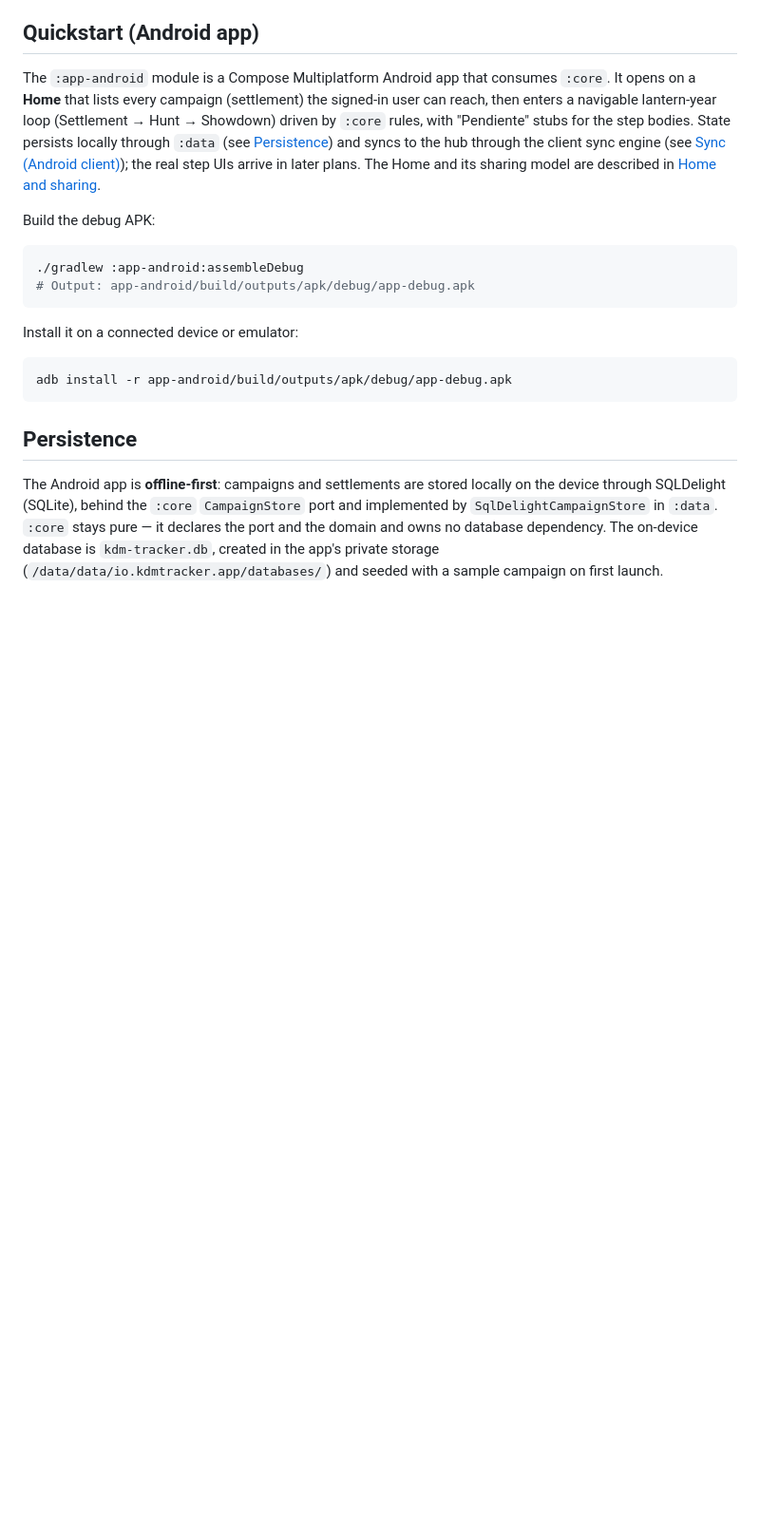
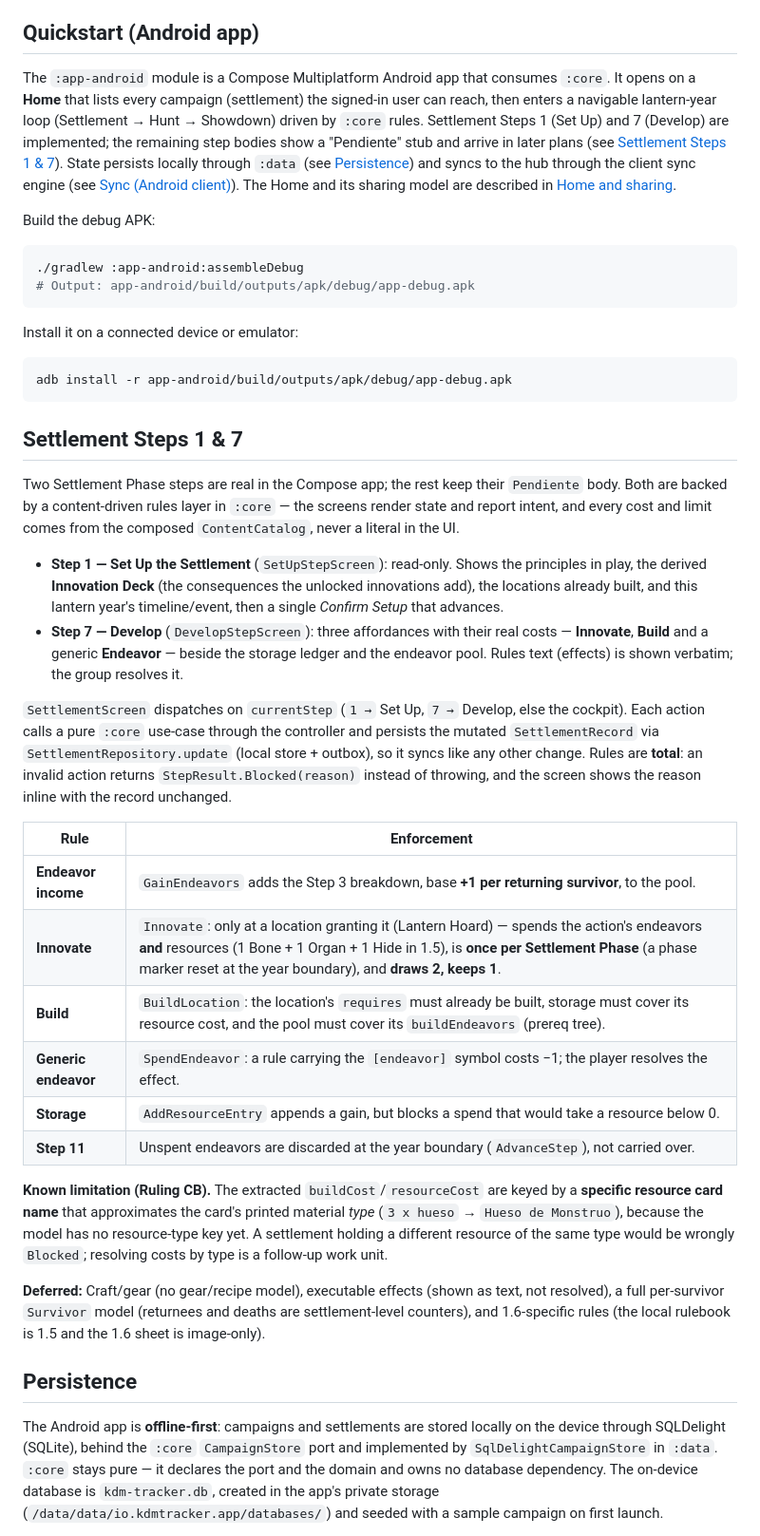
Before and after one commit to Alountk/kdm-tracker, a Markdown page: README.md, the part around the change. Shown at 95% size. Drawn GitHub-style; blank space fills up the shorter version.

Commit message:
docs: document the settlement steps 1 & 7

````diff
--- a/README.md
+++ b/README.md
@@ -114,11 +114,12 @@ database — campaign data survives container replacement.
 
 The `:app-android` module is a Compose Multiplatform Android app that consumes `:core`. It opens on
 a **Home** that lists every campaign (settlement) the signed-in user can reach, then enters a
-navigable lantern-year loop (Settlement → Hunt → Showdown) driven by `:core` rules, with "Pendiente"
-stubs for the step bodies. State persists locally through `:data` (see
-[Persistence](#persistence)) and syncs to the hub through the client sync engine (see
-[Sync (Android client)](#sync-android-client)); the real step UIs arrive in later plans. The Home
-and its sharing model are described in [Home and sharing](#home-and-sharing).
+navigable lantern-year loop (Settlement → Hunt → Showdown) driven by `:core` rules. Settlement
+Steps 1 (Set Up) and 7 (Develop) are implemented; the remaining step bodies show a "Pendiente"
+stub and arrive in later plans (see [Settlement Steps 1 & 7](#settlement-steps-1--7)). State
+persists locally through `:data` (see [Persistence](#persistence)) and syncs to the hub through the
+client sync engine (see [Sync (Android client)](#sync-android-client)). The Home and its sharing
+model are described in [Home and sharing](#home-and-sharing).
 
 Build the debug APK:
 
@@ -132,6 +133,44 @@ Install it on a connected device or emulator:
 ```bash
 adb install -r app-android/build/outputs/apk/debug/app-debug.apk
 ```
+
+## Settlement Steps 1 & 7
+
+Two Settlement Phase steps are real in the Compose app; the rest keep their `Pendiente` body. Both
+are backed by a content-driven rules layer in `:core` — the screens render state and report intent,
+and every cost and limit comes from the composed `ContentCatalog`, never a literal in the UI.
+
+- **Step 1 — Set Up the Settlement** (`SetUpStepScreen`): read-only. Shows the principles in play,
+  the derived **Innovation Deck** (the consequences the unlocked innovations add), the locations
+  already built, and this lantern year's timeline/event, then a single *Confirm Setup* that advances.
+- **Step 7 — Develop** (`DevelopStepScreen`): three affordances with their real costs — **Innovate**,
+  **Build** and a generic **Endeavor** — beside the storage ledger and the endeavor pool. Rules
+  text (effects) is shown verbatim; the group resolves it.
+
+`SettlementScreen` dispatches on `currentStep` (`1 →` Set Up, `7 →` Develop, else the cockpit).
+Each action calls a pure `:core` use-case through the controller and persists the mutated
+`SettlementRecord` via `SettlementRepository.update` (local store + outbox), so it syncs like any
+other change. Rules are **total**: an invalid action returns `StepResult.Blocked(reason)` instead of
+throwing, and the screen shows the reason inline with the record unchanged.
+
+| Rule | Enforcement |
+| --- | --- |
+| **Endeavor income** | `GainEndeavors` adds the Step 3 breakdown, base **+1 per returning survivor**, to the pool. |
+| **Innovate** | `Innovate`: only at a location granting it (Lantern Hoard) — spends the action's endeavors **and** resources (1 Bone + 1 Organ + 1 Hide in 1.5), is **once per Settlement Phase** (a phase marker reset at the year boundary), and **draws 2, keeps 1**. |
+| **Build** | `BuildLocation`: the location's `requires` must already be built, storage must cover its resource cost, and the pool must cover its `buildEndeavors` (prereq tree). |
+| **Generic endeavor** | `SpendEndeavor`: a rule carrying the `[endeavor]` symbol costs −1; the player resolves the effect. |
+| **Storage** | `AddResourceEntry` appends a gain, but blocks a spend that would take a resource below 0. |
+| **Step 11** | Unspent endeavors are discarded at the year boundary (`AdvanceStep`), not carried over. |
+
+**Known limitation (Ruling CB).** The extracted `buildCost`/`resourceCost` are keyed by a **specific
+resource card name** that approximates the card's printed material *type* (`3 x hueso` →
+`Hueso de Monstruo`), because the model has no resource-type key yet. A settlement holding a
+different resource of the same type would be wrongly `Blocked`; resolving costs by type is a
+follow-up work unit.
+
+**Deferred:** Craft/gear (no gear/recipe model), executable effects (shown as text, not resolved), a
+full per-survivor `Survivor` model (returnees and deaths are settlement-level counters), and
+1.6-specific rules (the local rulebook is 1.5 and the 1.6 sheet is image-only).
 
 ## Persistence
 
````
